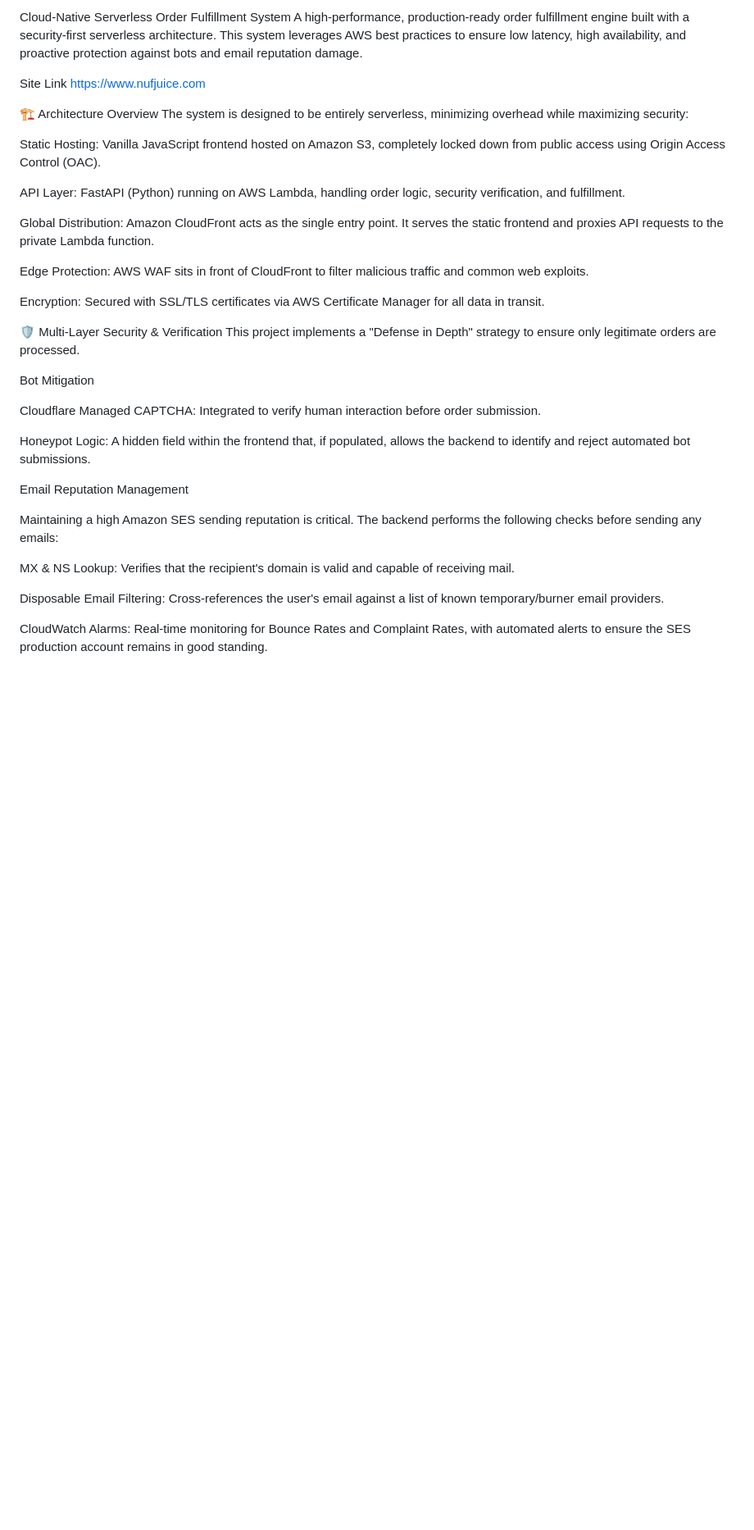
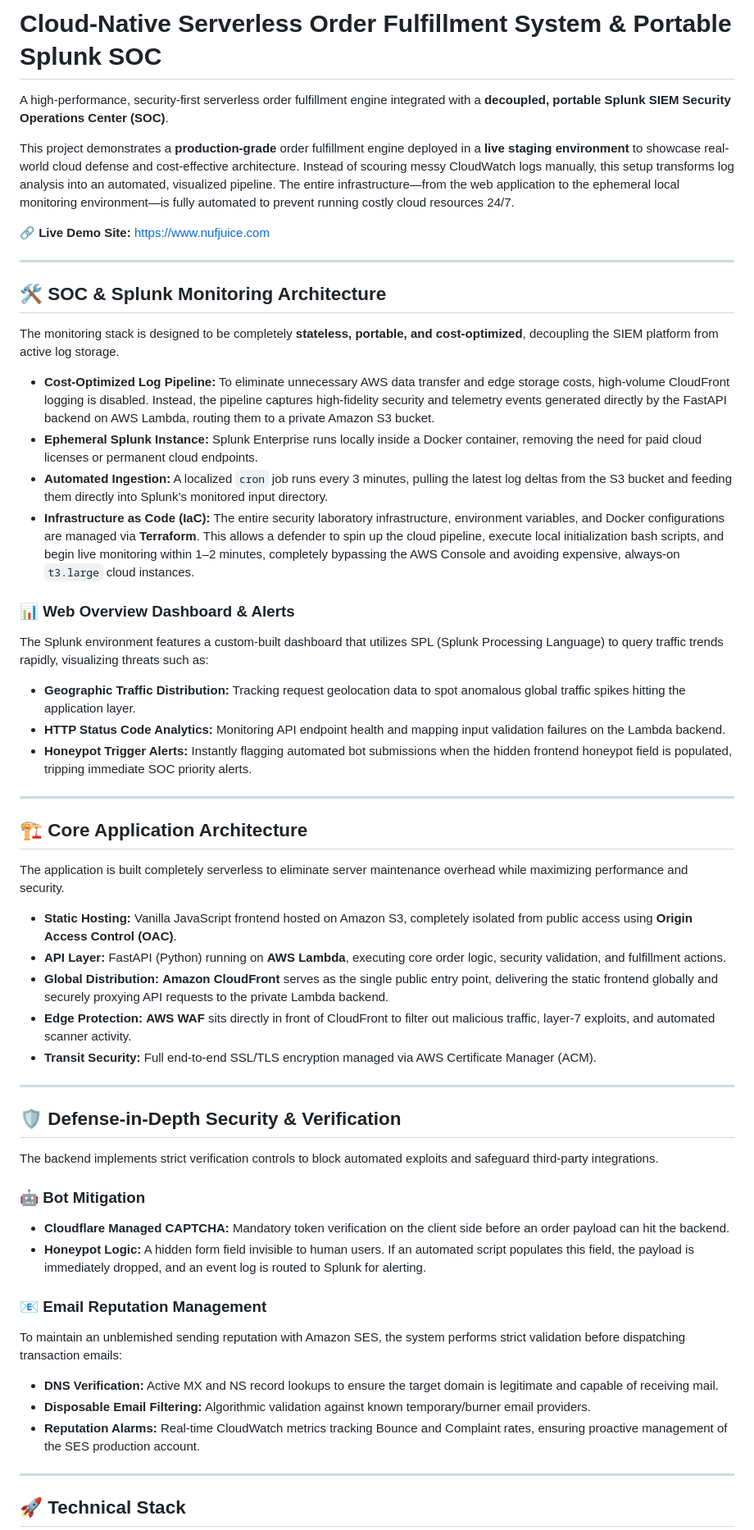
Before and after one commit to Seth-Wr/Secure-SES-Order-Flow, a Markdown page: README.md, the part around one of its changes. Shown at 82% size. GitHub-like rendering; blank space fills up the shorter version.

```diff
--- a/README.md
+++ b/README.md
@@ -1,38 +1,54 @@
-Cloud-Native Serverless Order Fulfillment System
-A high-performance, production-ready order fulfillment engine built with a security-first serverless architecture. This system leverages AWS best practices to ensure low latency, high availability, and proactive protection against bots and email reputation damage.
+# Cloud-Native Serverless Order Fulfillment System & Portable Splunk SOC
 
-Site Link
-https://www.nufjuice.com
+A high-performance, security-first serverless order fulfillment engine integrated with a **decoupled, portable Splunk SIEM Security Operations Center (SOC)**.
 
-🏗️ Architecture Overview
-The system is designed to be entirely serverless, minimizing overhead while maximizing security:
+This project demonstrates a **production-grade** order fulfillment engine deployed in a **live staging environment** to showcase real-world cloud defense and cost-effective architecture. Instead of scouring messy CloudWatch logs manually, this setup transforms log analysis into an automated, visualized pipeline. The entire infrastructure—from the web application to the ephemeral local monitoring environment—is fully automated to prevent running costly cloud resources 24/7.
 
-Static Hosting: Vanilla JavaScript frontend hosted on Amazon S3, completely locked down from public access using Origin Access Control (OAC).
+🔗 **Live Demo Site:** [https://www.nufjuice.com](https://www.nufjuice.com)
 
-API Layer: FastAPI (Python) running on AWS Lambda, handling order logic, security verification, and fulfillment.
+---
 
-Global Distribution: Amazon CloudFront acts as the single entry point. It serves the static frontend and proxies API requests to the private Lambda function.
+## 🛠️ SOC & Splunk Monitoring Architecture
+The monitoring stack is designed to be completely **stateless, portable, and cost-optimized**, decoupling the SIEM platform from active log storage.
 
-Edge Protection: AWS WAF sits in front of CloudFront to filter malicious traffic and common web exploits.
+* **Cost-Optimized Log Pipeline:** To eliminate unnecessary AWS data transfer and edge storage costs, high-volume CloudFront logging is disabled. Instead, the pipeline captures high-fidelity security and telemetry events generated directly by the FastAPI backend on AWS Lambda, routing them to a private Amazon S3 bucket.
+* **Ephemeral Splunk Instance:** Splunk Enterprise runs locally inside a Docker container, removing the need for paid cloud licenses or permanent cloud endpoints.
+* **Automated Ingestion:** A localized `cron` job runs every 3 minutes, pulling the latest log deltas from the S3 bucket and feeding them directly into Splunk’s monitored input directory.
+* **Infrastructure as Code (IaC):** The entire security laboratory infrastructure, environment variables, and Docker configurations are managed via **Terraform**. This allows a defender to spin up the cloud pipeline, execute local initialization bash scripts, and begin live monitoring within 1–2 minutes, completely bypassing the AWS Console and avoiding expensive, always-on `t3.large` cloud instances.
 
-Encryption: Secured with SSL/TLS certificates via AWS Certificate Manager for all data in transit.
+### 📊 Web Overview Dashboard & Alerts
+The Splunk environment features a custom-built dashboard that utilizes SPL (Splunk Processing Language) to query traffic trends rapidly, visualizing threats such as:
+* **Geographic Traffic Distribution:** Tracking request geolocation data to spot anomalous global traffic spikes hitting the application layer.
+* **HTTP Status Code Analytics:** Monitoring API endpoint health and mapping input validation failures on the Lambda backend.
+* **Honeypot Trigger Alerts:** Instantly flagging automated bot submissions when the hidden frontend honeypot field is populated, tripping immediate SOC priority alerts.
 
-🛡️ Multi-Layer Security & Verification
-This project implements a "Defense in Depth" strategy to ensure only legitimate orders are processed.
+---
 
-Bot Mitigation
+## 🏗️ Core Application Architecture
+The application is built completely serverless to eliminate server maintenance overhead while maximizing performance and security.
 
-Cloudflare Managed CAPTCHA: Integrated to verify human interaction before order submission.
+* **Static Hosting:** Vanilla JavaScript frontend hosted on Amazon S3, completely isolated from public access using **Origin Access Control (OAC)**.
+* **API Layer:** FastAPI (Python) running on **AWS Lambda**, executing core order logic, security validation, and fulfillment actions.
+* **Global Distribution:** **Amazon CloudFront** serves as the single public entry point, delivering the static frontend globally and securely proxying API requests to the private Lambda backend.
+* **Edge Protection:** **AWS WAF** sits directly in front of CloudFront to filter out malicious traffic, layer-7 exploits, and automated scanner activity.
+* **Transit Security:** Full end-to-end SSL/TLS encryption managed via AWS Certificate Manager (ACM).
 
-Honeypot Logic: A hidden field within the frontend that, if populated, allows the backend to identify and reject automated bot submissions.
+---
 
-Email Reputation Management
+## 🛡️ Defense-in-Depth Security & Verification
+The backend implements strict verification controls to block automated exploits and safeguard third-party integrations.
 
-Maintaining a high Amazon SES sending reputation is critical. The backend performs the following checks before sending any emails:
+### 🤖 Bot Mitigation
+* **Cloudflare Managed CAPTCHA:** Mandatory token verification on the client side before an order payload can hit the backend.
+* **Honeypot Logic:** A hidden form field invisible to human users. If an automated script populates this field, the payload is immediately dropped, and an event log is routed to Splunk for alerting.
 
-MX & NS Lookup: Verifies that the recipient's domain is valid and capable of receiving mail.
+### 📧 Email Reputation Management
+To maintain an unblemished sending reputation with Amazon SES, the system performs strict validation before dispatching transaction emails:
+* **DNS Verification:** Active MX and NS record lookups to ensure the target domain is legitimate and capable of receiving mail.
+* **Disposable Email Filtering:** Algorithmic validation against known temporary/burner email providers.
+* **Reputation Alarms:** Real-time CloudWatch metrics tracking Bounce and Complaint rates, ensuring proactive management of the SES production account.
 
-Disposable Email Filtering: Cross-references the user's email against a list of known temporary/burner email providers.
+---
 
-CloudWatch Alarms: Real-time monitoring for Bounce Rates and Complaint Rates, with automated alerts to ensure the SES production account remains in good standing.
+## 🚀 Technical Stack
 
```
Also changed, not shown: other parts of README.md (+40 -28 lines).
